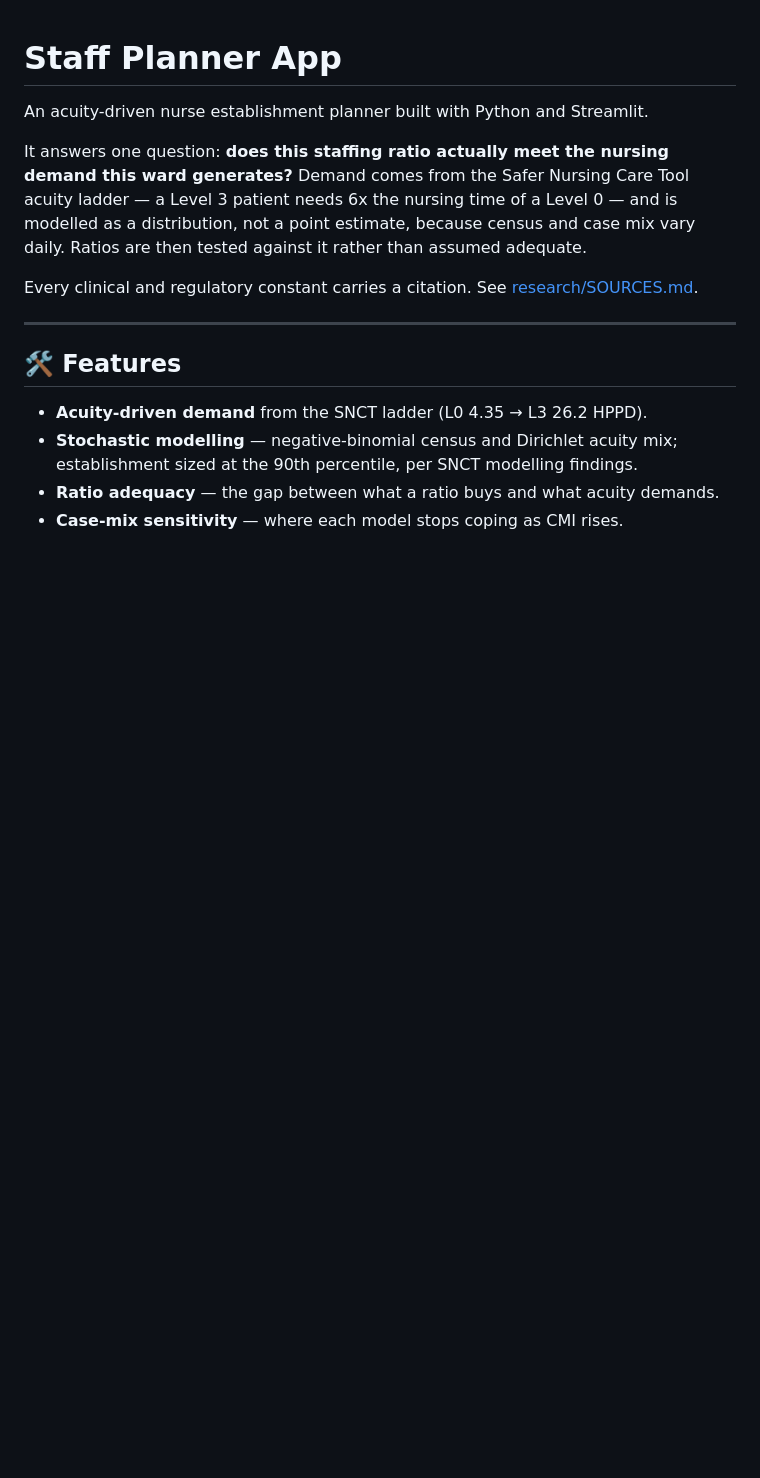
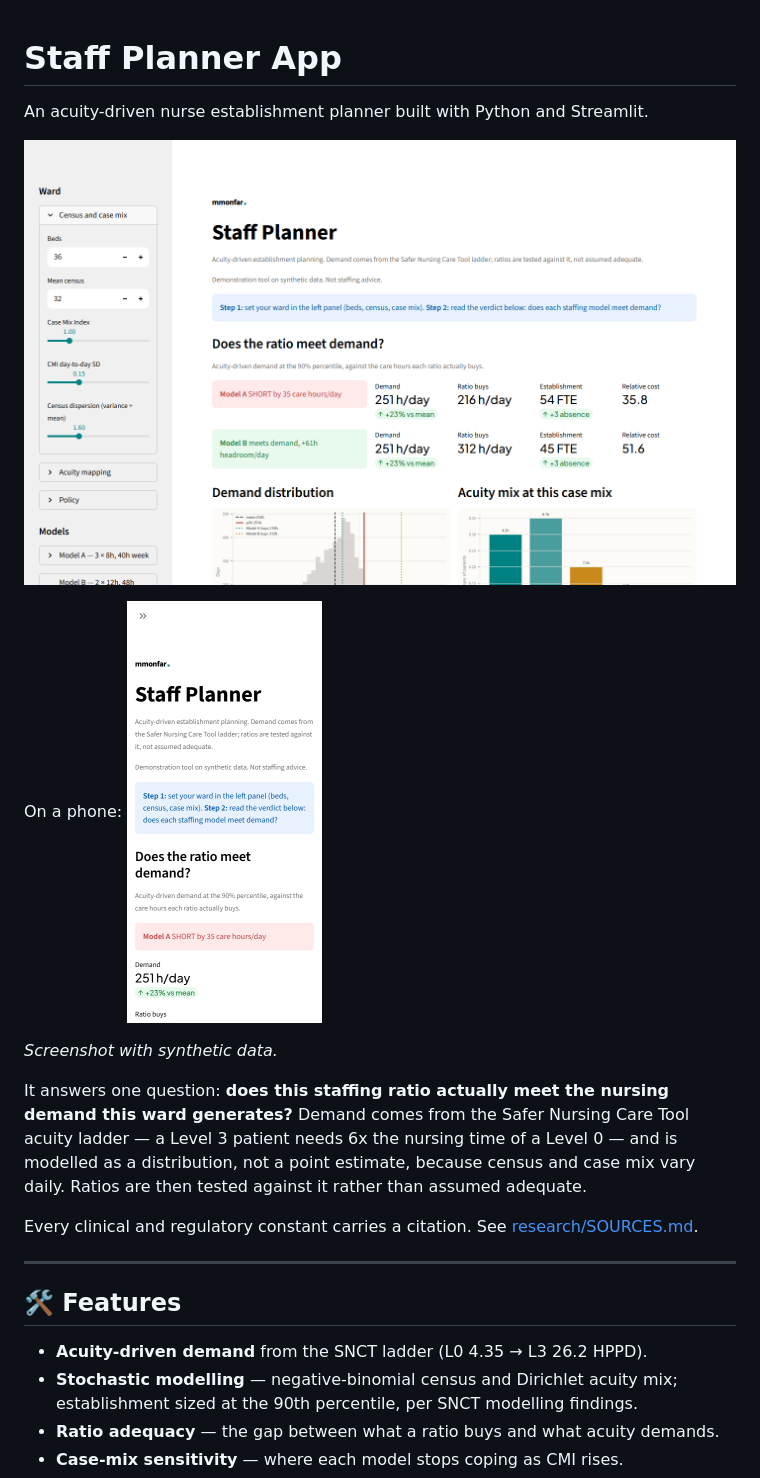
Before and after one commit to mmonfar/staff_planner_app, a Markdown page: README.md, the part around the change. Rendered like a GitHub page; pictures changed too: docs/screenshots/readme_desktop.png (added), docs/screenshots/readme_phone.png (added); blank space fills up the shorter version.

Commit message:
Add README screenshots (desktop + phone, synthetic data)
Co-Authored-By: Claude Opus 5.5 <noreply@anthropic.com>

```diff
--- a/README.md
+++ b/README.md
@@ -1,6 +1,12 @@
 # Staff Planner App
 
 An acuity-driven nurse establishment planner built with Python and Streamlit.
+
+![Staff Planner showing whether each staffing model meets nursing demand, desktop view](docs/screenshots/readme_desktop.png)
+
+On a phone: <img src="docs/screenshots/readme_phone.png" alt="Same screen on a phone, 390 pixels wide" width="195">
+
+*Screenshot with synthetic data.*
 
 It answers one question: **does this staffing ratio actually meet the nursing
 demand this ward generates?** Demand comes from the Safer Nursing Care Tool
```
